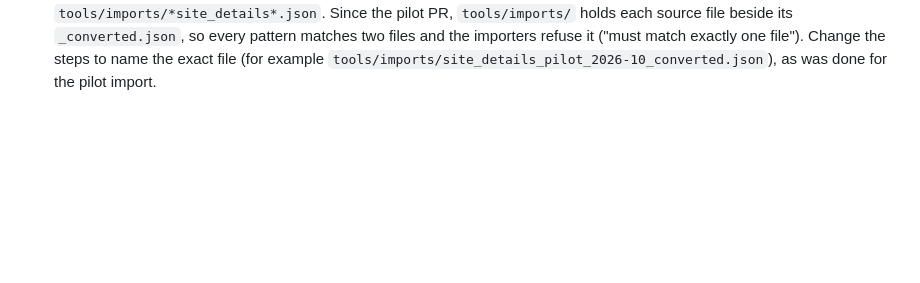
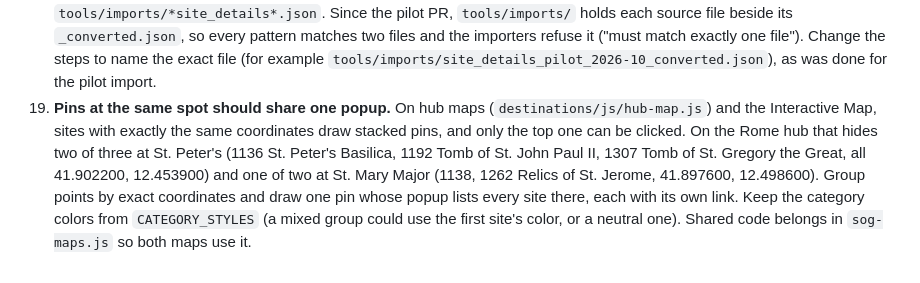
Before and after one commit to stevenfyfee-ui/sitesofgrace, a Markdown page: docs/v2/phase0-findings.md, the part around the change. Drawn GitHub-style; blank space fills up the shorter version.

Commit message:
docs: follow-up 19, one popup for pins that share coordinates
Co-Authored-By: Claude Opus 5.5 <noreply@anthropic.com>

```diff
--- a/docs/v2/phase0-findings.md
+++ b/docs/v2/phase0-findings.md
@@ -631,3 +631,11 @@ Switzerland 1 — spelled differently from the site values (`Bosnia and Herzegov
     beside its `_converted.json`, so every pattern matches two files and the importers refuse it
     ("must match exactly one file"). Change the steps to name the exact file (for example
     `tools/imports/site_details_pilot_2026-10_converted.json`), as was done for the pilot import.
+19. **Pins at the same spot should share one popup.** On hub maps (`destinations/js/hub-map.js`) and the
+    Interactive Map, sites with exactly the same coordinates draw stacked pins, and only the top one
+    can be clicked. On the Rome hub that hides two of three at St. Peter's (1136 St. Peter's Basilica,
+    1192 Tomb of St. John Paul II, 1307 Tomb of St. Gregory the Great, all 41.902200, 12.453900) and
+    one of two at St. Mary Major (1138, 1262 Relics of St. Jerome, 41.897600, 12.498600). Group
+    points by exact coordinates and draw one pin whose popup lists every site there, each with its
+    own link. Keep the category colors from `CATEGORY_STYLES` (a mixed group could use the first
+    site's color, or a neutral one). Shared code belongs in `sog-maps.js` so both maps use it.
```
